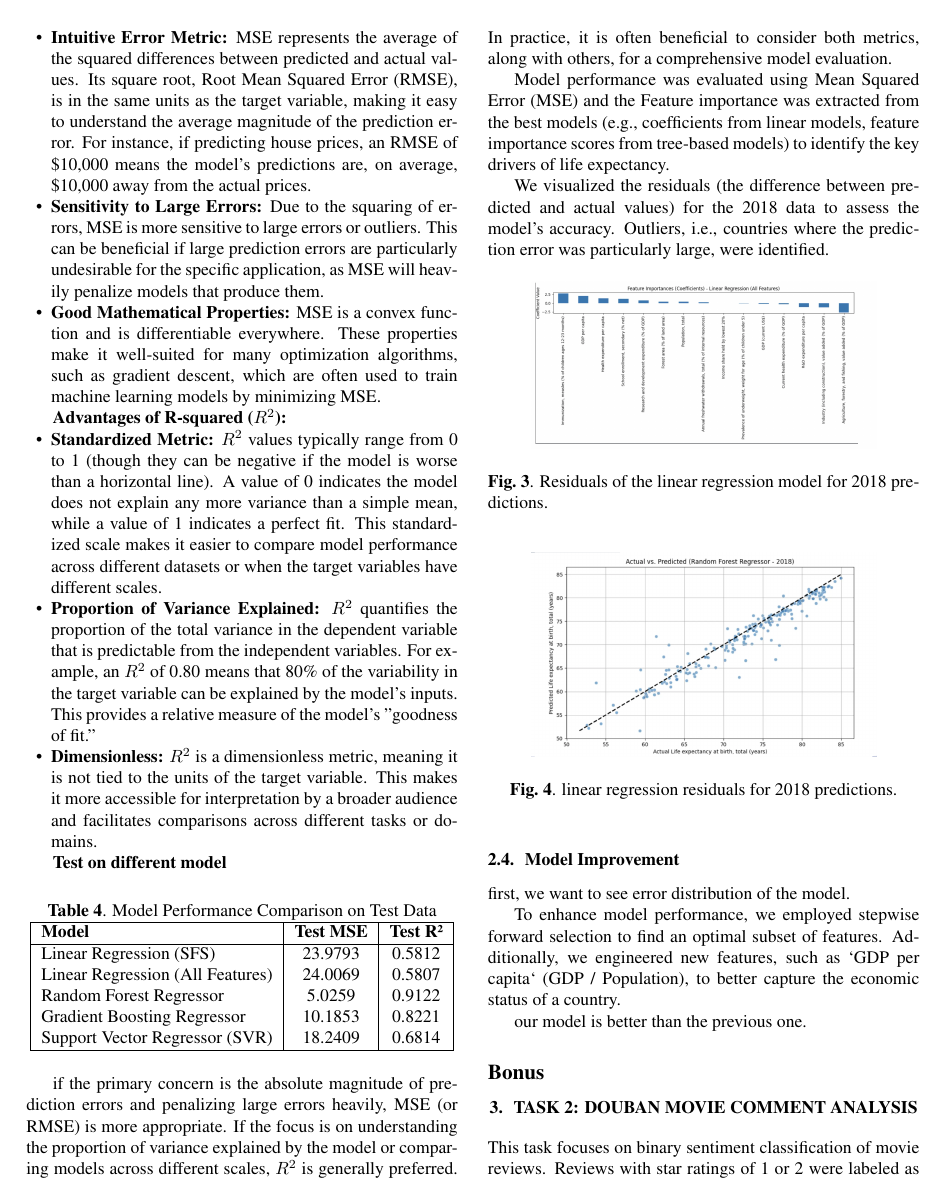
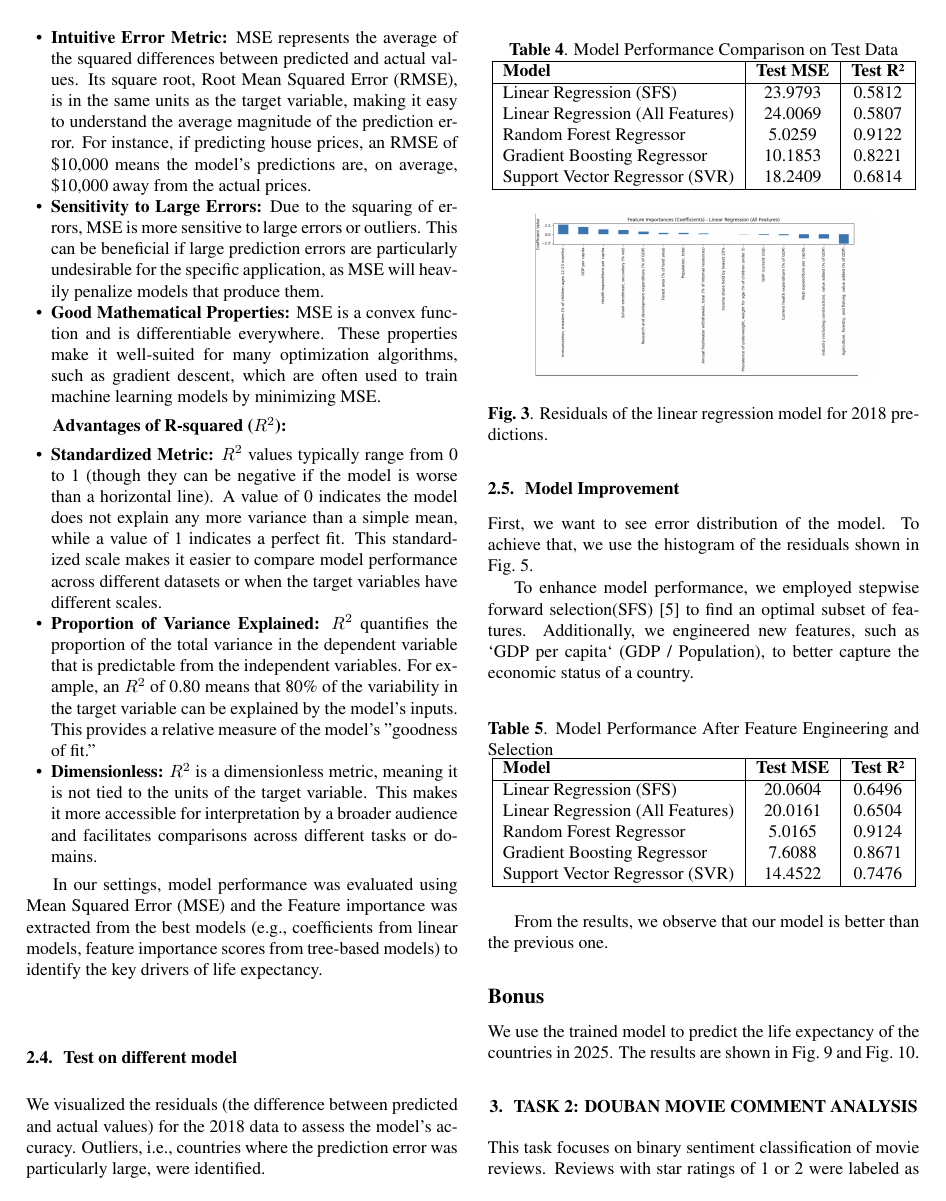
Before and after one commit to sergiudm/project2-paper, a LaTeX paper (project2.tex): page 4 of 11. Compiled offline with pdfLaTeX.

Commit message:
docs(project2): update paper content and references
- Add new references Zipf1949 and Efroymson1960 to refs.bib
- Improve abstract and introduction formatting and clarity
- Add details on model improvement techniques and results
- Fix typos and improve figure/table captions
- Add bonus section with 2025 predictions

```diff
--- a/project2.tex
+++ b/project2.tex
@@ -294,7 +302,13 @@ When evaluating regression models, both Mean Squared Error (MSE) and R-squared (
     \item \textbf{Dimensionless:} $R^2$ is a dimensionless metric, meaning it is not tied to the units of the target variable. This makes it more accessible for interpretation by a broader audience and facilitates comparisons across different tasks or domains.
 \end{itemize}
 
-\textbf{Test on different model}
+
+In our settings, model performance was evaluated using Mean Squared Error (MSE) and the Feature importance was
+ extracted from the best models (e.g., coefficients from linear models, feature importance scores
+ from tree-based models) to identify the key drivers of life expectancy.
+
+\subsection{Test on different model}
+
 \begin{table}[h]
     \centering
     \caption{Model Performance Comparison on Test Data}
@@ -311,12 +325,6 @@ When evaluating regression models, both Mean Squared Error (MSE) and R-squared (
         \hline
     \end{tabular}
 \end{table}
-
-if the primary concern is the absolute magnitude of prediction errors and penalizing large errors heavily, MSE (or RMSE) is more appropriate. If the focus is on understanding the proportion of variance explained by the model or comparing models across different scales, $R^2$ is generally preferred. In practice, it is often beneficial to consider both metrics, along with others, for a comprehensive model evaluation.
-
-Model performance was evaluated using Mean Squared Error (MSE) and the Feature importance was extracted from the best models (e.g., coefficients from linear models, feature importance scores from tree-based models) to identify the key drivers of life expectancy.
-
-
 
 We visualized the residuals (the difference between predicted and actual values) for the 2018 data to assess the model's accuracy. Outliers, i.e., countries where the prediction error was particularly large, were identified.
 \begin{figure}[h]
@@ -336,17 +344,20 @@ We visualized the residuals (the difference between predicted and actual values)
 \subsection{Model Improvement}
 \label{ssec:model_improvement}
 
-first, we want to see error distribution of the model.
+First, we want to see error distribution of the model. To achieve that, we use the histogram of the residuals
+shown in Fig.~\ref{fig:correlation_heatmapc}.
 
 \begin{figure}[h]
     \centering
     \includegraphics[width=0.8\columnwidth]{./pic/T1.c.1.png} % Assuming the image is in a 'pic' subdirectory
     \caption{error distribution of the model.}
-    \label{fig:correlation_heatmap}
+    \label{fig:correlation_heatmapc}
 \end{figure}
 
 
-To enhance model performance, we employed stepwise forward selection to find an optimal subset of features. Additionally, we engineered new features, such as `GDP per capita` (GDP / Population), to better capture the economic status of a country.
+To enhance model performance, we employed stepwise forward selection(SFS) \cite{Efroymson1960} to find an optimal subset
+of features. Additionally, we engineered new features, such as `GDP per capita` (GDP / Population),
+to better capture the economic status of a country.
 
 \begin{figure}[h]
     \centering
@@ -355,7 +366,5 @@ To enhance model performance, we employed stepwise forward selection to find an
     \label{fig:correlation_heatmap}
 \end{figure}
-
-our model is better than the previous one.
 
 \begin{table}[h]
     \centering
@@ -374,3 +383,4 @@ our model is better than the previous one.
     \end{tabular}
 \end{table}
 
+From the results, we observe that our model is better than the previous one.
@@ -390,3 +402,5 @@ our model is better than the previous one.
+We use the trained model to predict the life expectancy of the countries in 2025.
+The results are shown in Fig.~\ref{fig:correlation_heatmap3} and Fig.~\ref{fig:correlation_heatmap4}.
 
 \begin{figure}[h]
     \centering
```
Also changed, not shown: refs.bib (+19 -0 lines), project2.pdf, project2.tex (38 more changed lines).
